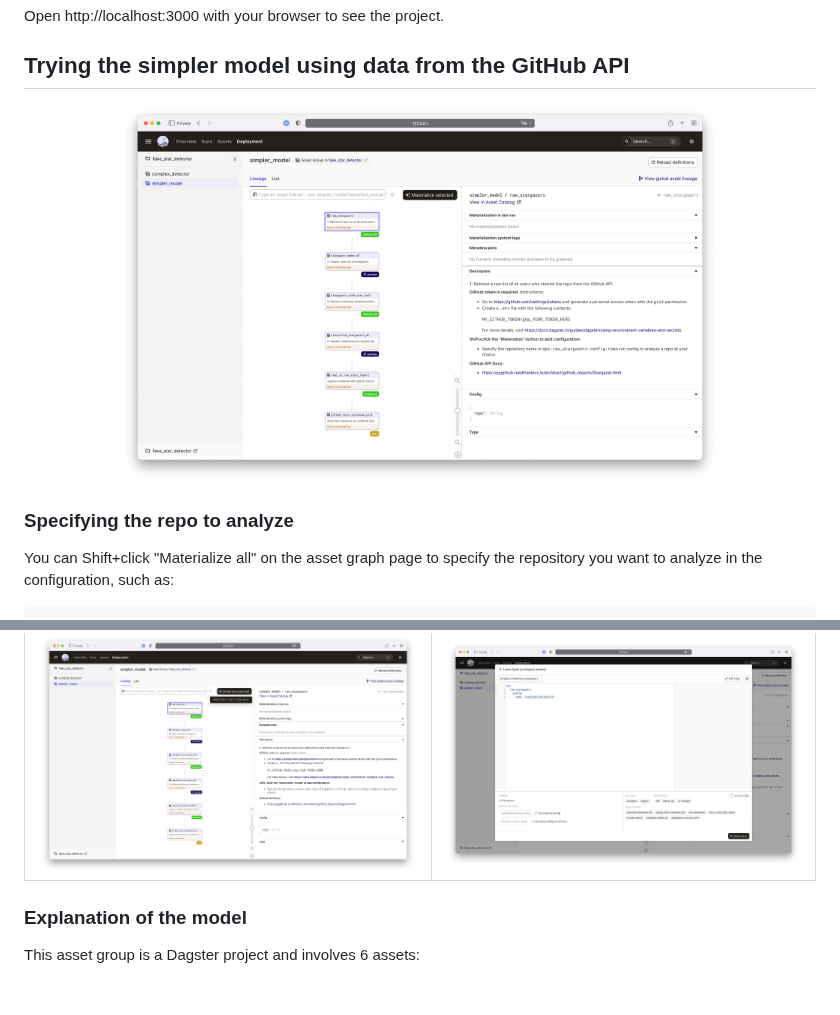
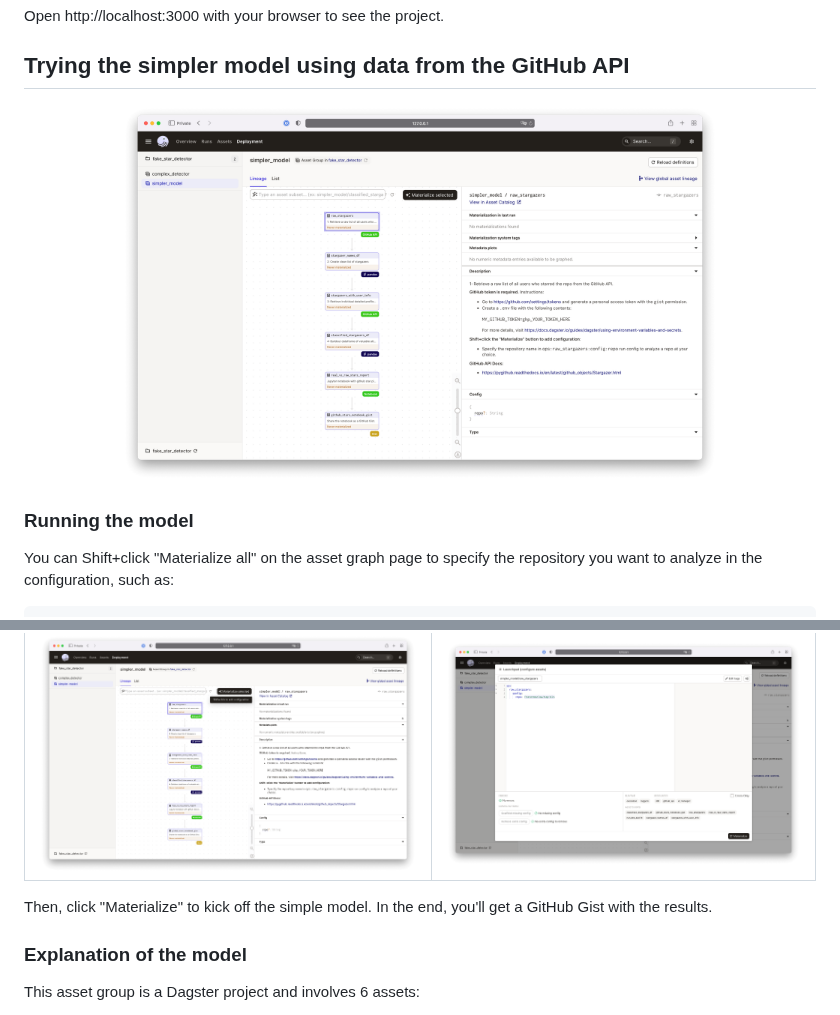
Before and after one commit to dagster-io/fake-star-detector, a Markdown page: README.md, 2 parts joined by grey strips. GitHub-like rendering; blank space fills up the shorter version.

```diff
--- a/README.md
+++ b/README.md
@@ -47,6 +47,6 @@ Open http://localhost:3000 with your browser to see the project.
 </p>
 
-### Specifying the repo to analyze
+### Running the model
 
 You can Shift+click "Materialize all" on the asset graph page to specify the repository you want to analyze in the configuration, such as:
 
@@ -62,7 +62,7 @@ Shift+click "Materialize all"            |  Config editor
 :-------------------------:|:-------------------------:
 ![simpler-model-shift-click](./screenshots/simpler-model-shift-click.png)  |  ![simpler-model-config](./screenshots/simpler-model-config.png)
 
-
+Then, click "Materialize" to kick off the simple model. In the end, you'll get a GitHub Gist with the results.
 
 ### Explanation of the model
 
```
Also changed, not shown: other parts of README.md (+44 -1 lines), screenshots/complex-model.png (added), 1 other file.
